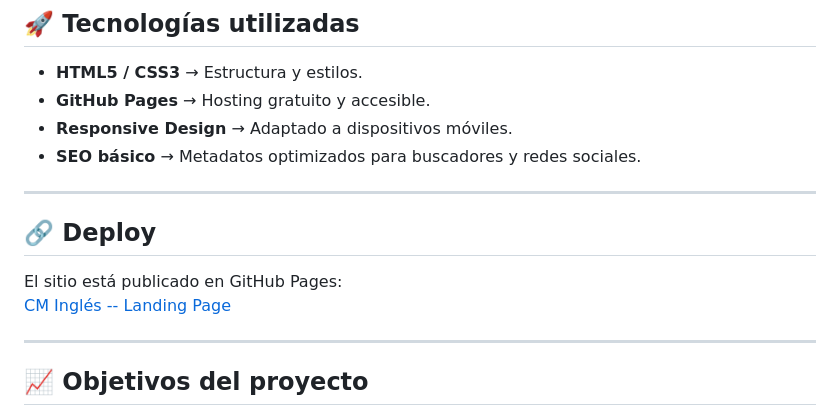
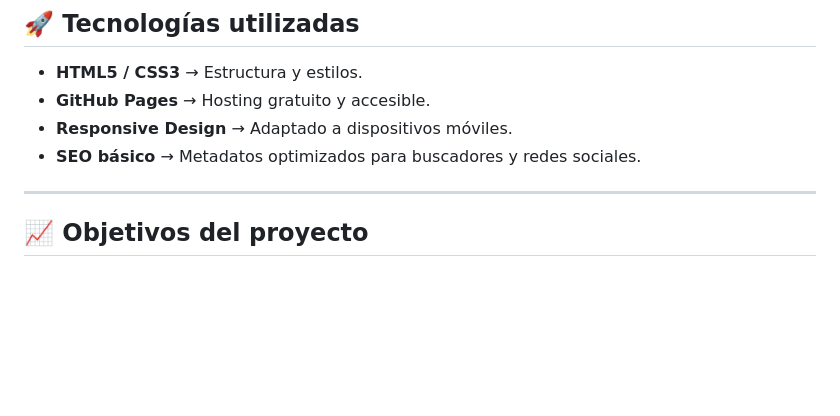
Before and after one commit to Lautarof25/CmIngles, a Markdown page: README.md, the part around the change. Rendered like a GitHub page; blank space fills up the shorter version.

```diff
--- a/README.md
+++ b/README.md
@@ -70,12 +70,6 @@ El sitio presenta las distintas propuestas de clases de inglés:
 
 ------------------------------------------------------------------------
 
-## 🔗 Deploy
-
-El sitio está publicado en GitHub Pages:\
-[CM Inglés -- Landing Page](https://lautarof25.github.io/CMIngles/)
-
-------------------------------------------------------------------------
 
 ## 📈 Objetivos del proyecto
 
```
